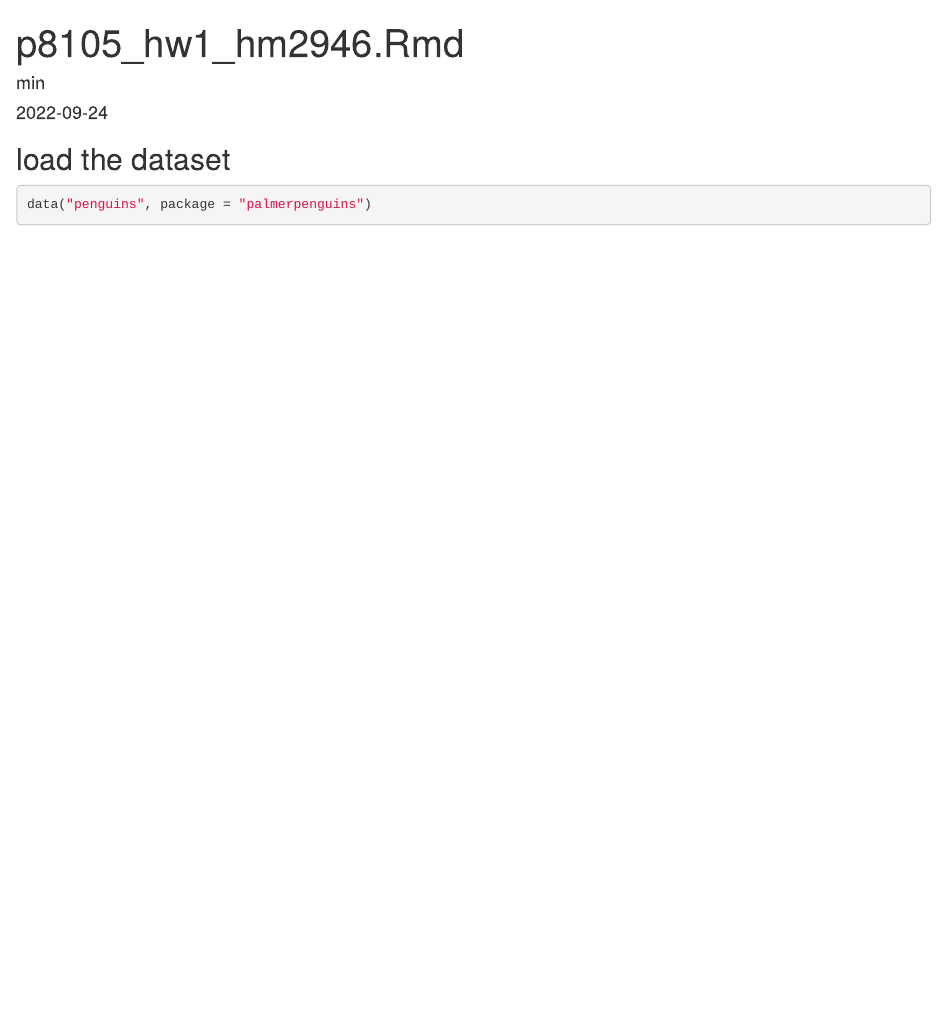
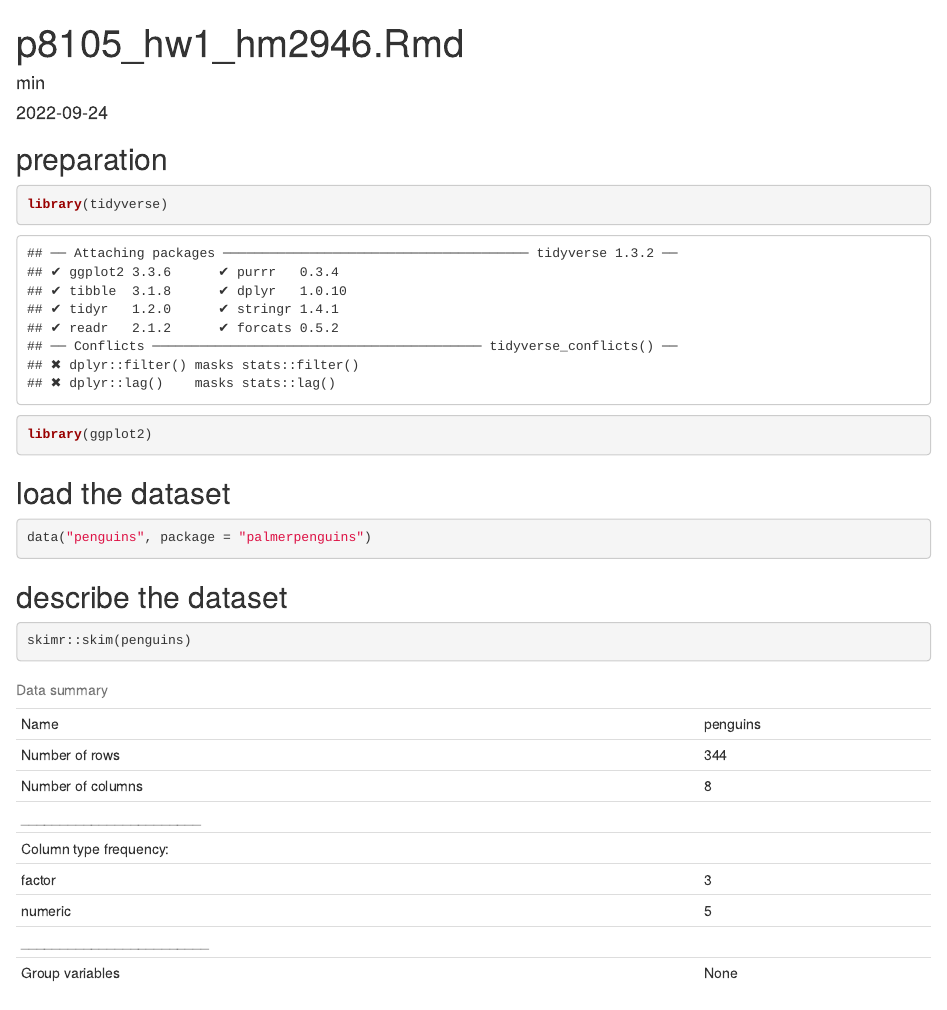
Before and after one commit to hongpu429/p8105_hw1_hm2946, an R Markdown document (p8105_hw1.Rmd): the page in a window 1100 px wide, from its top. The pictures show the output file p8105_hw1.html that the author committed with the source, opened offline.

Commit message:
adding the preparation code and present the data summary

````diff
--- a/p8105_hw1.Rmd
+++ b/p8105_hw1.Rmd
@@ -4,8 +4,18 @@ author: "min"
 date: "2022-09-24"
 output: html_document
 ---
+## preparation
+```{r}
+library(tidyverse)
+library(ggplot2)
+```
 
 ## load the dataset
 ```{r}
 data("penguins", package = "palmerpenguins")
 ```
+
+## describe the dataset
+```{r}
+skimr::skim(penguins)
+```
````
Also changed, not shown: p8105_hw1.html.
